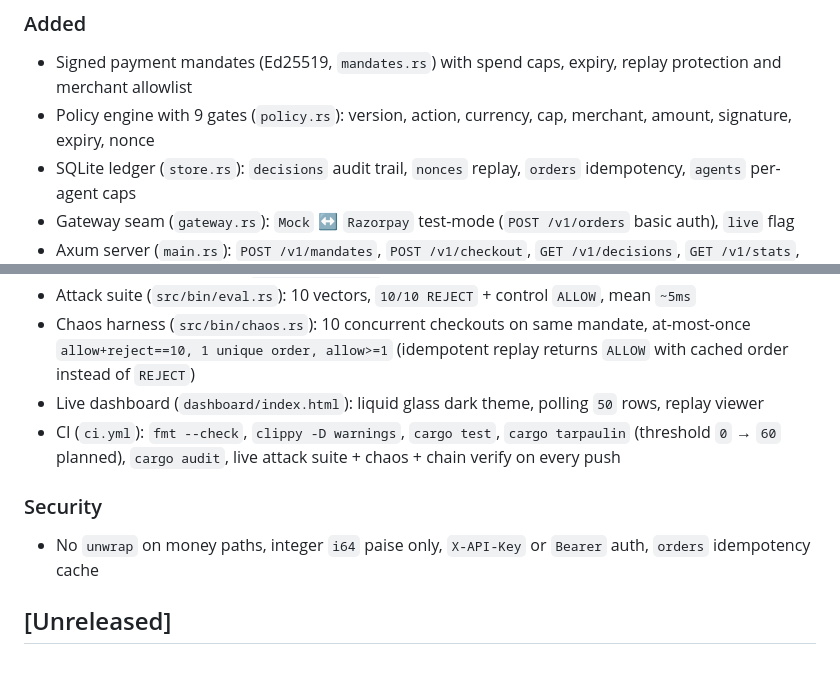
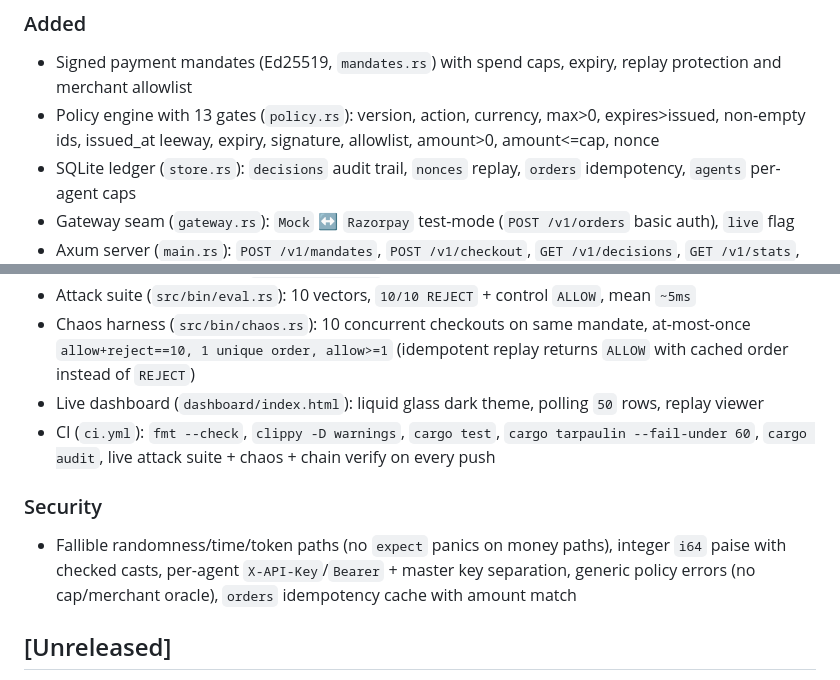
Before and after one commit to amrav69/mandatepay, a Markdown page: CHANGELOG.md, 2 parts joined by grey strips. GitHub-like rendering.

Commit message:
docs: CHANGELOG 0.1.0 lists 13 gates, honest security notes
Gate count corrected; tarpaulin threshold stated as-shipped (60); 'no unwrap on money paths' replaced with the actual guarantees (fallible randomness/time/token paths, checked casts, per-agent/master key separation, generic errors).

```diff
--- a/CHANGELOG.md
+++ b/CHANGELOG.md
@@ -9,7 +9,7 @@ and this project adheres to [Semantic Versioning](https://semver.org/spec/v2.0.0
 
 ### Added
 - Signed payment mandates (Ed25519, `mandates.rs`) with spend caps, expiry, replay protection and merchant allowlist
-- Policy engine with 9 gates (`policy.rs`): version, action, currency, cap, merchant, amount, signature, expiry, nonce
+- Policy engine with 13 gates (`policy.rs`): version, action, currency, max>0, expires>issued, non-empty ids, issued_at leeway, expiry, signature, allowlist, amount>0, amount<=cap, nonce
 - SQLite ledger (`store.rs`): `decisions` audit trail, `nonces` replay, `orders` idempotency, `agents` per-agent caps
 - Gateway seam (`gateway.rs`): `Mock` ↔ `Razorpay` test-mode (`POST /v1/orders` basic auth), `live` flag
 - Axum server (`main.rs`): `POST /v1/mandates`, `POST /v1/checkout`, `GET /v1/decisions`, `GET /v1/stats`, `GET /v1/decisions/{id}`, `POST /v1/verify`, `GET /v1/chain/verify`, health and dashboard
@@ -20,10 +20,10 @@ and this project adheres to [Semantic Versioning](https://semver.org/spec/v2.0.0
 - Attack suite (`src/bin/eval.rs`): 10 vectors, `10/10 REJECT` + control `ALLOW`, mean `~5ms`
 - Chaos harness (`src/bin/chaos.rs`): 10 concurrent checkouts on same mandate, at-most-once `allow+reject==10, 1 unique order, allow>=1` (idempotent replay returns `ALLOW` with cached order instead of `REJECT`)
 - Live dashboard (`dashboard/index.html`): liquid glass dark theme, polling `50` rows, replay viewer
-- CI (`ci.yml`): `fmt --check`, `clippy -D warnings`, `cargo test`, `cargo tarpaulin` (threshold `0` → `60` planned), `cargo audit`, live attack suite + chaos + chain verify on every push
+- CI (`ci.yml`): `fmt --check`, `clippy -D warnings`, `cargo test`, `cargo tarpaulin --fail-under 60`, `cargo audit`, live attack suite + chaos + chain verify on every push
 
 ### Security
-- No `unwrap` on money paths, integer `i64` paise only, `X-API-Key` or `Bearer` auth, `orders` idempotency cache
+- Fallible randomness/time/token paths (no `expect` panics on money paths), integer `i64` paise with checked casts, per-agent `X-API-Key`/`Bearer` + master key separation, generic policy errors (no cap/merchant oracle), `orders` idempotency cache with amount match
 
 ## [Unreleased]
 - Fix M9: `Mutex` poisoning handled via `unwrap_or_else(|e| e.into_inner())` on ~17 lock sites (`src/store.rs`)
```
